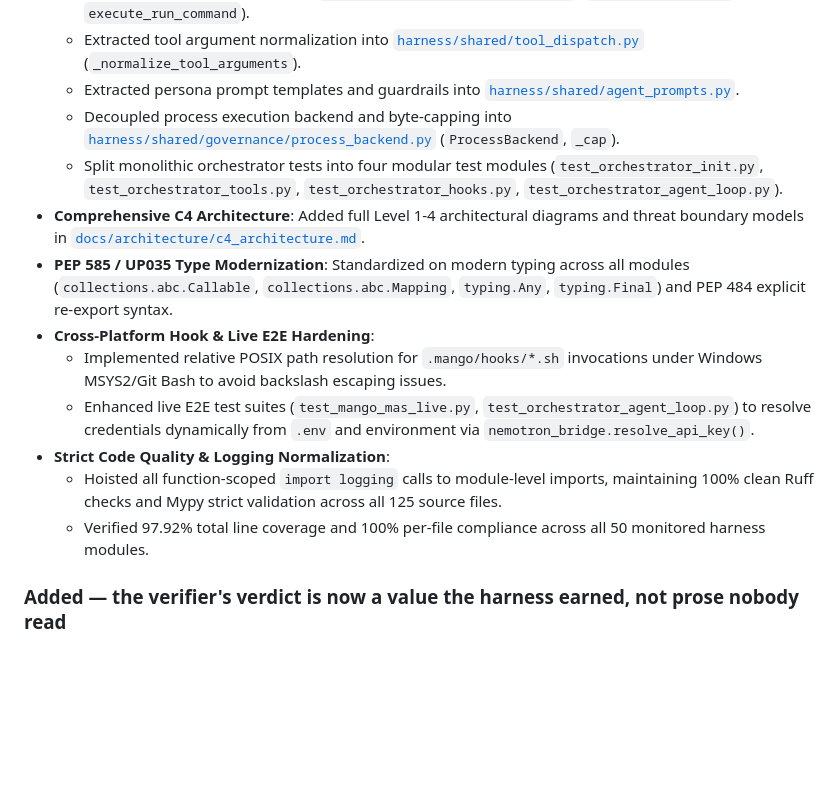
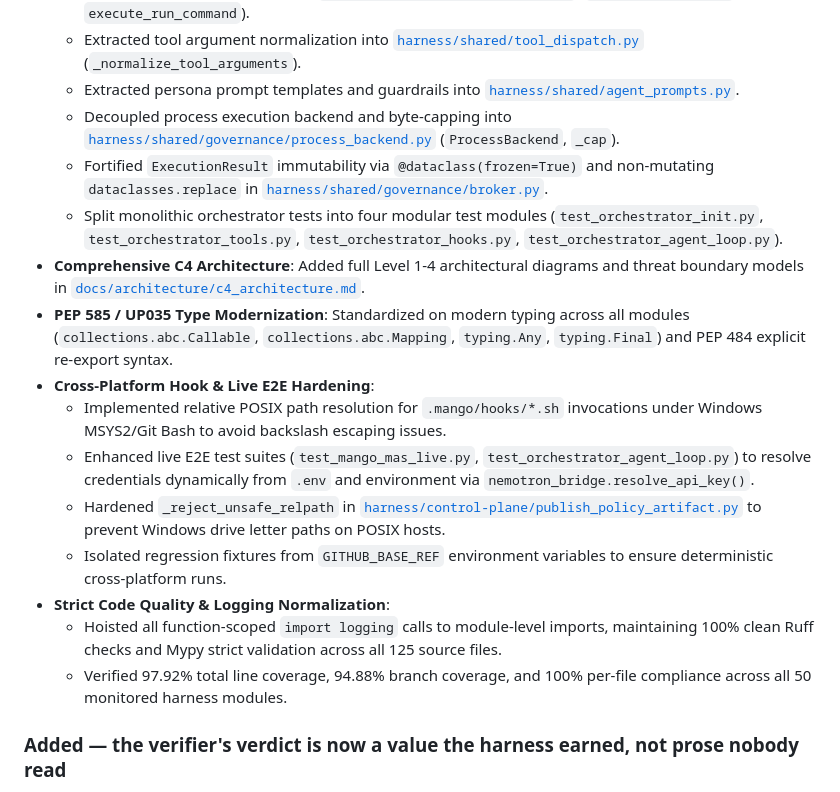
Before and after one commit to ianshank/Mango_Code_Agent-Harness, a Markdown page: CHANGELOG.md, the part around the change. Rendered like a GitHub page; blank space fills up the shorter version.

Commit message:
Update unreleased changelog with immutability notes
Document ExecutionResult immutability in the
governance broker and cross-platform regression
fixture isolation under Unreleased changes.

```diff
--- a/CHANGELOG.md
+++ b/CHANGELOG.md
@@ -14,15 +14,18 @@ All notable changes to this project will be documented in this file.
   - Extracted tool argument normalization into [`harness/shared/tool_dispatch.py`](harness/shared/tool_dispatch.py) (`_normalize_tool_arguments`).
   - Extracted persona prompt templates and guardrails into [`harness/shared/agent_prompts.py`](harness/shared/agent_prompts.py).
   - Decoupled process execution backend and byte-capping into [`harness/shared/governance/process_backend.py`](harness/shared/governance/process_backend.py) (`ProcessBackend`, `_cap`).
+  - Fortified `ExecutionResult` immutability via `@dataclass(frozen=True)` and non-mutating `dataclasses.replace` in [`harness/shared/governance/broker.py`](harness/shared/governance/broker.py).
   - Split monolithic orchestrator tests into four modular test modules (`test_orchestrator_init.py`, `test_orchestrator_tools.py`, `test_orchestrator_hooks.py`, `test_orchestrator_agent_loop.py`).
 - **Comprehensive C4 Architecture**: Added full Level 1-4 architectural diagrams and threat boundary models in [`docs/architecture/c4_architecture.md`](docs/architecture/c4_architecture.md).
 - **PEP 585 / UP035 Type Modernization**: Standardized on modern typing across all modules (`collections.abc.Callable`, `collections.abc.Mapping`, `typing.Any`, `typing.Final`) and PEP 484 explicit re-export syntax.
 - **Cross-Platform Hook & Live E2E Hardening**:
   - Implemented relative POSIX path resolution for `.mango/hooks/*.sh` invocations under Windows MSYS2/Git Bash to avoid backslash escaping issues.
   - Enhanced live E2E test suites (`test_mango_mas_live.py`, `test_orchestrator_agent_loop.py`) to resolve credentials dynamically from `.env` and environment via `nemotron_bridge.resolve_api_key()`.
+  - Hardened `_reject_unsafe_relpath` in [`harness/control-plane/publish_policy_artifact.py`](harness/control-plane/publish_policy_artifact.py) to prevent Windows drive letter paths on POSIX hosts.
+  - Isolated regression fixtures from `GITHUB_BASE_REF` environment variables to ensure deterministic cross-platform runs.
 - **Strict Code Quality & Logging Normalization**:
   - Hoisted all function-scoped `import logging` calls to module-level imports, maintaining 100% clean Ruff checks and Mypy strict validation across all 125 source files.
-  - Verified 97.92% total line coverage and 100% per-file compliance across all 50 monitored harness modules.
+  - Verified 97.92% total line coverage, 94.88% branch coverage, and 100% per-file compliance across all 50 monitored harness modules.
 
 ### Added — the verifier's verdict is now a value the harness earned, not prose nobody read
 
```
